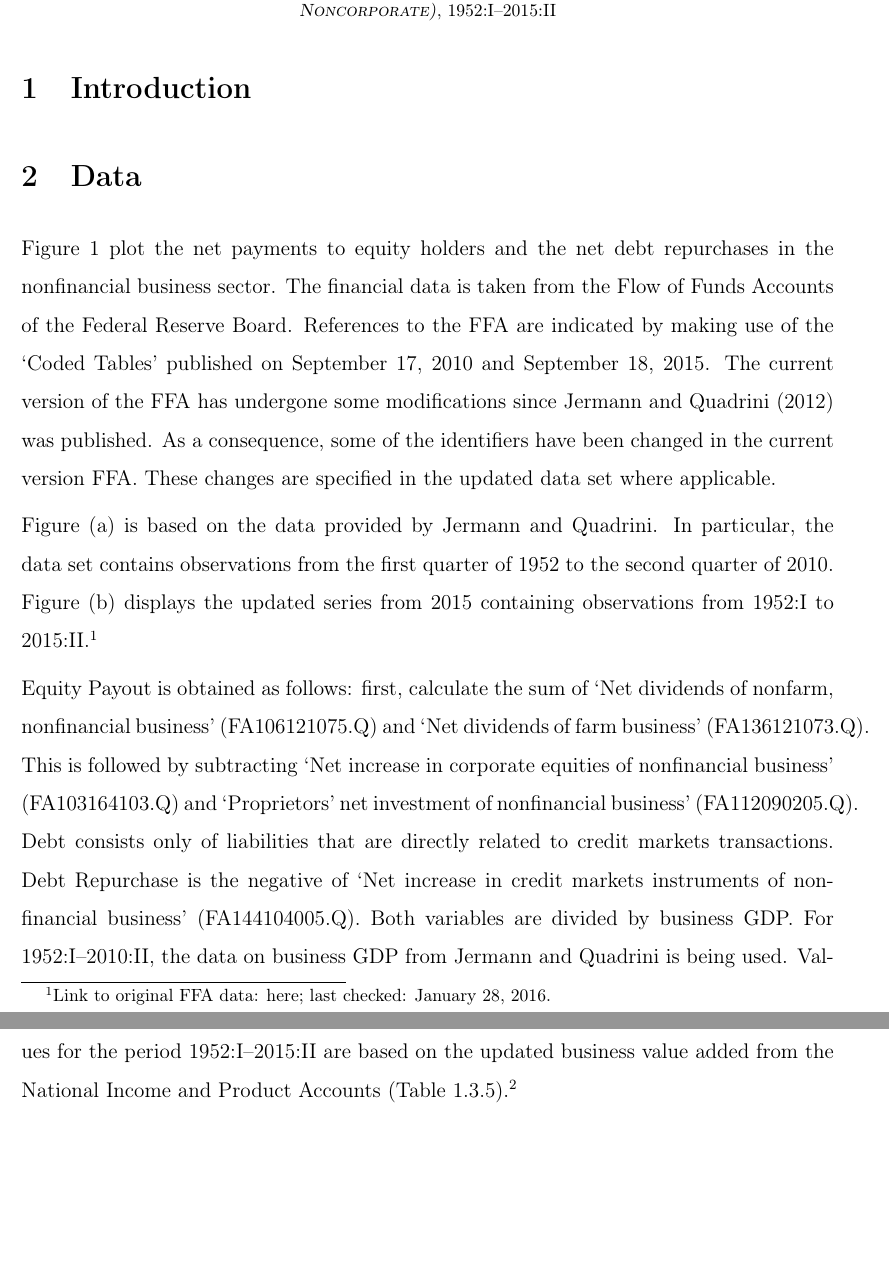
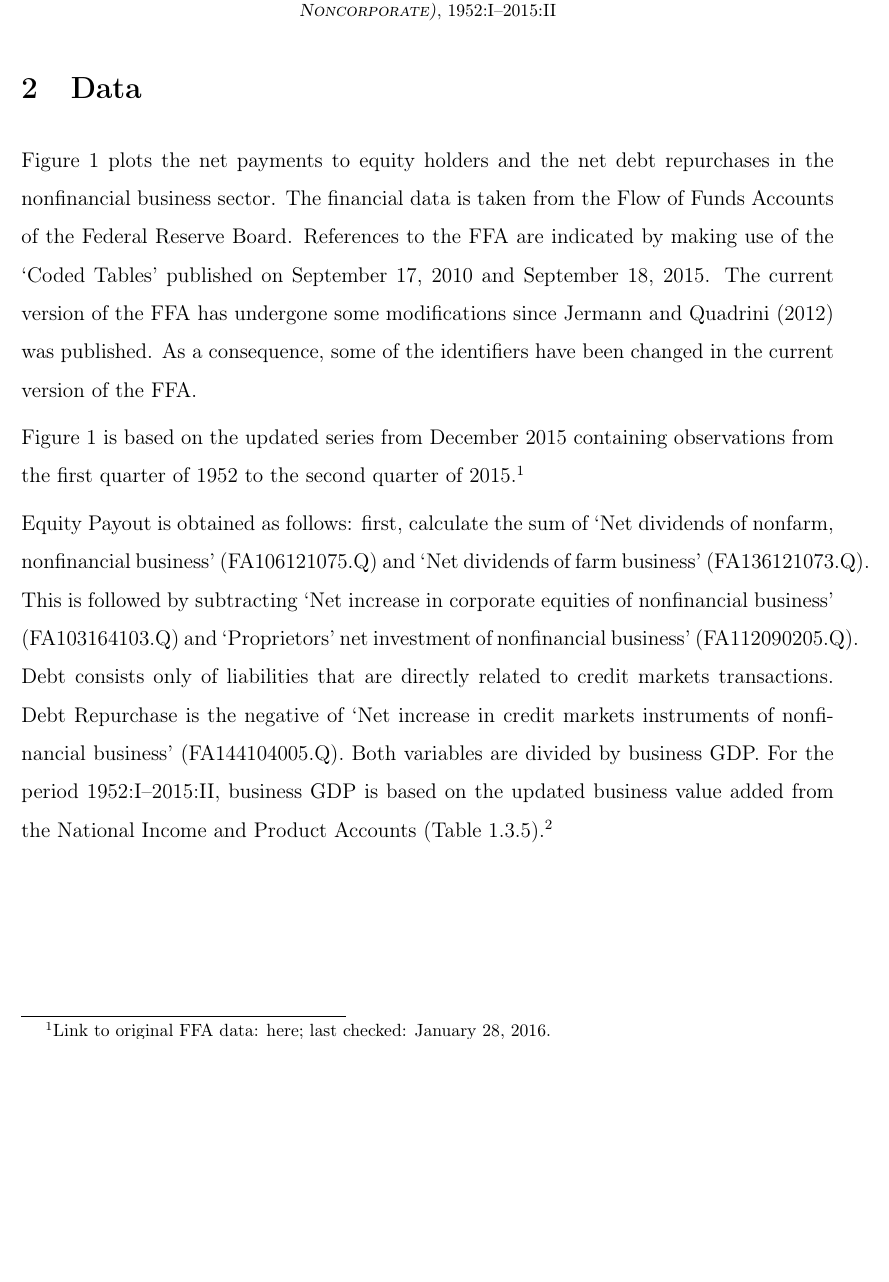
Before and after one commit to nkuhlen/replication-study-financial-macro, a LaTeX document (src/paper/research_paper.tex): two parts of pages 2 and 3 of 3 before the commit and part of page 3 of 4 after it, the two joined at a grey line, cut so that both start at the same text, the shorter picture padded with empty space. Compiled offline with pdfLaTeX.

Commit message:
Adjusted figure and text used from task handed in.

```diff
--- a/src/paper/research_paper.tex
+++ b/src/paper/research_paper.tex
@@ -90,12 +91,12 @@
 \end{figure}
 
 
-Figure \ref{fig:figure_1} plot the net payments to equity holders and the net debt repurchases in the nonfinancial business sector. The financial data is taken from the Flow of Funds Accounts of the Federal Reserve Board. References to the FFA are indicated by making use of the ‘Coded Tables’ published on September 17, 2010 and September 18, 2015. The current version of the FFA has undergone some modifications since \citet{JERMANNfinancial} was published. As a consequence, some of the identifiers have been changed in the current  version FFA. These changes are specified in the updated data set where applicable.
+Figure \ref{fig:figure_1} plots the net payments to equity holders and the net debt repurchases in the nonfinancial business sector. The financial data is taken from the Flow of Funds Accounts of the Federal Reserve Board. References to the FFA are indicated by making use of the ‘Coded Tables’ published on September 17, 2010 and September 18, 2015. The current version of the FFA has undergone some modifications since \citet{JERMANNfinancial} was published. As a consequence, some of the identifiers have been changed in the current version of the FFA.
 
-Figure (a) is based on the data provided by \citeauthor{JERMANNfinancial}. In particular, the data set contains observations from the first quarter of 1952 to the second quarter of 2010. Figure (b) displays the updated series from 2015 containing observations from 1952:I to 2015:II.\footnote{Link to original FFA data: \href{http://www.federalreserve.gov/datadownload/Download.aspx?rel=Z1&series=1b491b6891f88f8604172bc2f3970d52&from=03/01/1952&to=06/30/2015&lastObs=&filetype=spreadsheetml&label=include&layout=seriescolumn}{here}; last checked: January 28, 2016.}
+Figure \ref{fig:figure_1} is based on the updated series from December 2015 containing observations from the first quarter of 1952 to the second quarter of 2015.\footnote{Link to original FFA data: \href{http://www.federalreserve.gov/datadownload/Download.aspx?rel=Z1&series=1b491b6891f88f8604172bc2f3970d52&from=03/01/1952&to=06/30/2015&lastObs=&filetype=spreadsheetml&label=include&layout=seriescolumn}{here}; last checked: January 28, 2016.}
 
 Equity Payout is obtained as follows: first, calculate the sum of ‘Net dividends of nonfarm, nonfinancial business’ (FA106121075.Q) and ‘Net dividends of farm business’ (FA136121073.Q). This is followed by subtracting ‘Net increase in corporate equities of nonfinancial business’ (FA103164103.Q) and ‘Proprietors’ net investment of nonfinancial business’ (FA112090205.Q). Debt consists only of liabilities that are directly related to credit markets transactions.  Debt Repurchase is the negative of ‘Net increase in credit markets instruments of nonfinancial business’ (FA144104005.Q).
-Both variables are divided by business GDP. For 1952:I--2010:II, the data on business GDP from \citeauthor{JERMANNfinancial} is being used. Values for the period 1952:I--2015:II are based on the updated business value added from the National Income and Product Accounts (Table 1.3.5).\footnote{Link to original NIPA data: \href{http://www.bea.gov//national/nipaweb/DownSS2.asp}{here}; last checked: November 7, 2015.}
+Both variables are divided by business GDP. For the period 1952:I--2015:II, business GDP is based on the updated business value added from the National Income and Product Accounts (Table 1.3.5).\footnote{Link to original NIPA data: \href{http://www.bea.gov//national/nipaweb/DownSS2.asp}{here}; last checked: November 7, 2015.}
 
 % section introduction (end)
 
```
Also changed, not shown: src/paper/research_paper.tex (4 more changed lines).
